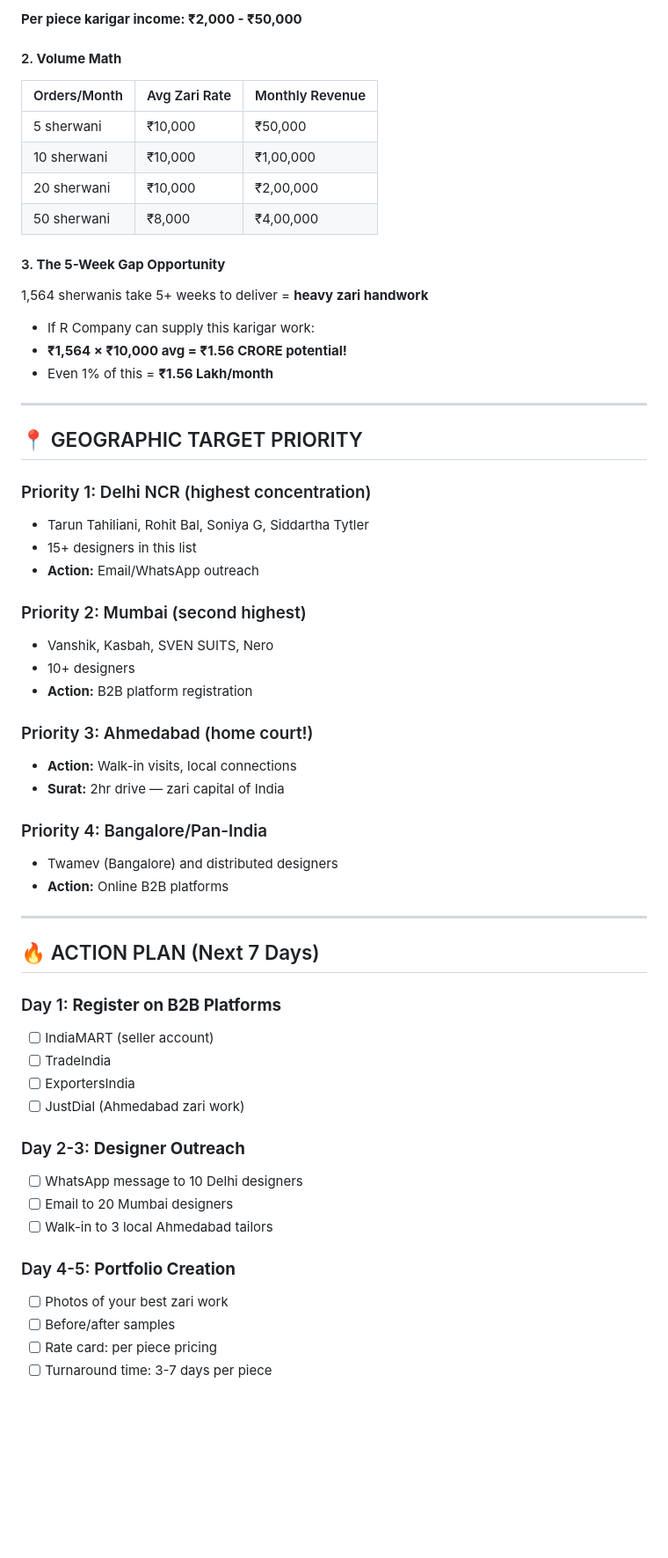
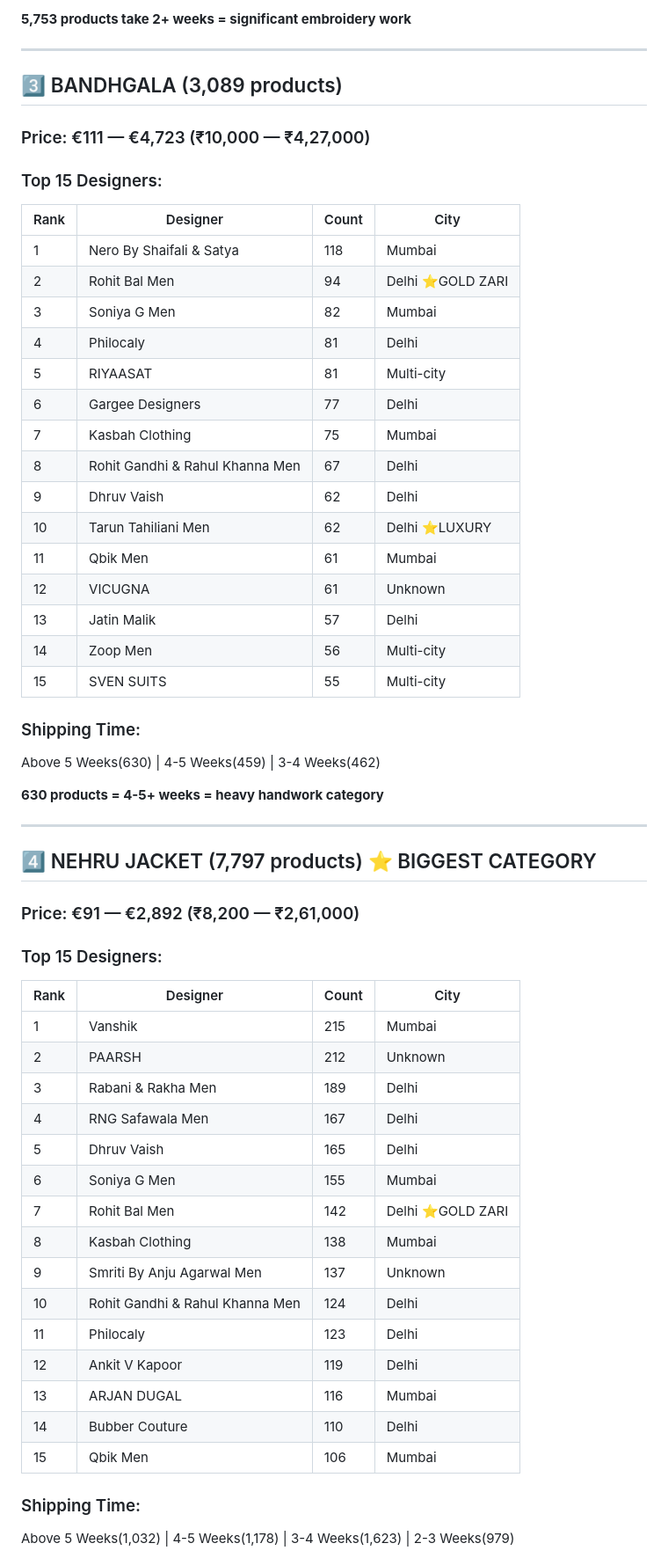
Before and after one commit to kaifashraff/jarvis-research, a Markdown page: research/PERNIA-MASTER-REPORT.md, the part around one of its changes. Shown at 88% size. Drawn GitHub-style; blank space fills up the shorter version.

```diff
--- a/research/PERNIA-MASTER-REPORT.md
+++ b/research/PERNIA-MASTER-REPORT.md
@@ -118,60 +84,61 @@
 
-**Per piece karigar income: ₹2,000 - ₹50,000**
-
-#### 2. **Volume Math**
-| Orders/Month | Avg Zari Rate | Monthly Revenue |
-|-------------|---------------|-----------------|
-| 5 sherwani | ₹10,000 | ₹50,000 |
-| 10 sherwani | ₹10,000 | ₹1,00,000 |
-| 20 sherwani | ₹10,000 | ₹2,00,000 |
-| 50 sherwani | ₹8,000 | ₹4,00,000 |
-
-#### 3. **The 5-Week Gap Opportunity**
-1,564 sherwanis take 5+ weeks to deliver = **heavy zari handwork**
-- If R Company can supply this karigar work:
-- **₹1,564 × ₹10,000 avg = ₹1.56 CRORE potential!**
-- Even 1% of this = **₹1.56 Lakh/month**
+**5,753 products take 2+ weeks = significant embroidery work**
 
 ---
 
-## 📍 GEOGRAPHIC TARGET PRIORITY
+## 3️⃣ BANDHGALA (3,089 products)
 
-### Priority 1: Delhi NCR (highest concentration)
-- Tarun Tahiliani, Rohit Bal, Soniya G, Siddartha Tytler
-- 15+ designers in this list
-- **Action:** Email/WhatsApp outreach
+### Price: €111 — €4,723 (₹10,000 — ₹4,27,000)
 
-### Priority 2: Mumbai (second highest)
-- Vanshik, Kasbah, SVEN SUITS, Nero
-- 10+ designers
-- **Action:** B2B platform registration
+### Top 15 Designers:
+| Rank | Designer | Count | City |
+|------|----------|-------|------|
+| 1 | Nero By Shaifali & Satya | 118 | Mumbai |
+| 2 | Rohit Bal Men | 94 | Delhi ⭐GOLD ZARI |
+| 3 | Soniya G Men | 82 | Mumbai |
+| 4 | Philocaly | 81 | Delhi |
+| 5 | RIYAASAT | 81 | Multi-city |
+| 6 | Gargee Designers | 77 | Delhi |
+| 7 | Kasbah Clothing | 75 | Mumbai |
+| 8 | Rohit Gandhi & Rahul Khanna Men | 67 | Delhi |
+| 9 | Dhruv Vaish | 62 | Delhi |
+| 10 | Tarun Tahiliani Men | 62 | Delhi ⭐LUXURY |
+| 11 | Qbik Men | 61 | Mumbai |
+| 12 | VICUGNA | 61 | Unknown |
+| 13 | Jatin Malik | 57 | Delhi |
+| 14 | Zoop Men | 56 | Multi-city |
+| 15 | SVEN SUITS | 55 | Multi-city |
 
-### Priority 3: Ahmedabad (home court!)
-- **Action:** Walk-in visits, local connections
-- **Surat:** 2hr drive — zari capital of India
+### Shipping Time:
+Above 5 Weeks(630) | 4-5 Weeks(459) | 3-4 Weeks(462)
 
-### Priority 4: Bangalore/Pan-India
-- Twamev (Bangalore) and distributed designers
-- **Action:** Online B2B platforms
+**630 products = 4-5+ weeks = heavy handwork category**
 
 ---
 
-## 🔥 ACTION PLAN (Next 7 Days)
+## 4️⃣ NEHRU JACKET (7,797 products) ⭐ BIGGEST CATEGORY
 
-### Day 1: **Register on B2B Platforms**
-- [ ] IndiaMART (seller account)
-- [ ] TradeIndia
-- [ ] ExportersIndia
-- [ ] JustDial (Ahmedabad zari work)
+### Price: €91 — €2,892 (₹8,200 — ₹2,61,000)
 
-### Day 2-3: **Designer Outreach**
-- [ ] WhatsApp message to 10 Delhi designers
-- [ ] Email to 20 Mumbai designers
-- [ ] Walk-in to 3 local Ahmedabad tailors
+### Top 15 Designers:
+| Rank | Designer | Count | City |
+|------|----------|-------|------|
+| 1 | Vanshik | 215 | Mumbai |
+| 2 | PAARSH | 212 | Unknown |
+| 3 | Rabani & Rakha Men | 189 | Delhi |
+| 4 | RNG Safawala Men | 167 | Delhi |
+| 5 | Dhruv Vaish | 165 | Delhi |
+| 6 | Soniya G Men | 155 | Mumbai |
+| 7 | Rohit Bal Men | 142 | Delhi ⭐GOLD ZARI |
+| 8 | Kasbah Clothing | 138 | Mumbai |
+| 9 | Smriti By Anju Agarwal Men | 137 | Unknown |
+| 10 | Rohit Gandhi & Rahul Khanna Men | 124 | Delhi |
+| 11 | Philocaly | 123 | Delhi |
+| 12 | Ankit V Kapoor | 119 | Delhi |
+| 13 | ARJAN DUGAL | 116 | Mumbai |
+| 14 | Bubber Couture | 110 | Delhi |
+| 15 | Qbik Men | 106 | Mumbai |
 
-### Day 4-5: **Portfolio Creation**
-- [ ] Photos of your best zari work
-- [ ] Before/after samples
-- [ ] Rate card: per piece pricing
-- [ ] Turnaround time: 3-7 days per piece
+### Shipping Time:
+Above 5 Weeks(1,032) | 4-5 Weeks(1,178) | 3-4 Weeks(1,623) | 2-3 Weeks(979)
 
```
Also changed, not shown: other parts of research/PERNIA-MASTER-REPORT.md (+240 -206 lines).
